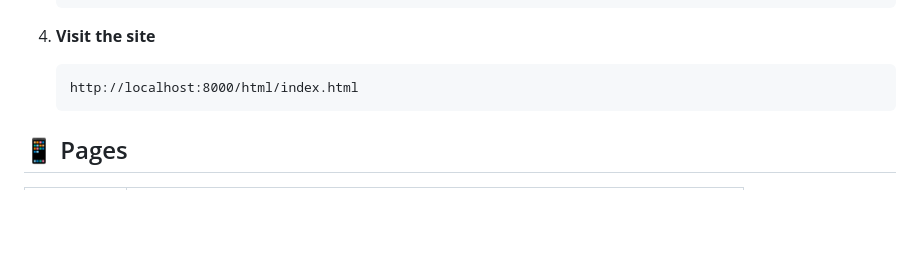
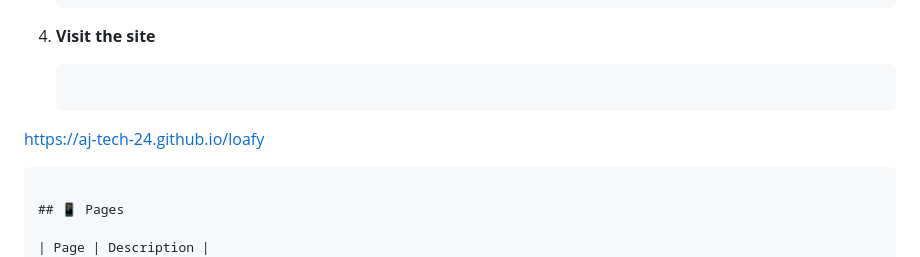
Before and after one commit to aj-tech-24/loafy, a Markdown page: README.md, the part around the change. Drawn GitHub-style; blank space fills up the shorter version.

````diff
--- a/README.md
+++ b/README.md
@@ -79,7 +79,7 @@ loafy-bakery/
 
 4. **Visit the site**
    ```
-   http://localhost:8000/html/index.html
+  https://aj-tech-24.github.io/loafy
    ```
 
 ## 📱 Pages
````
